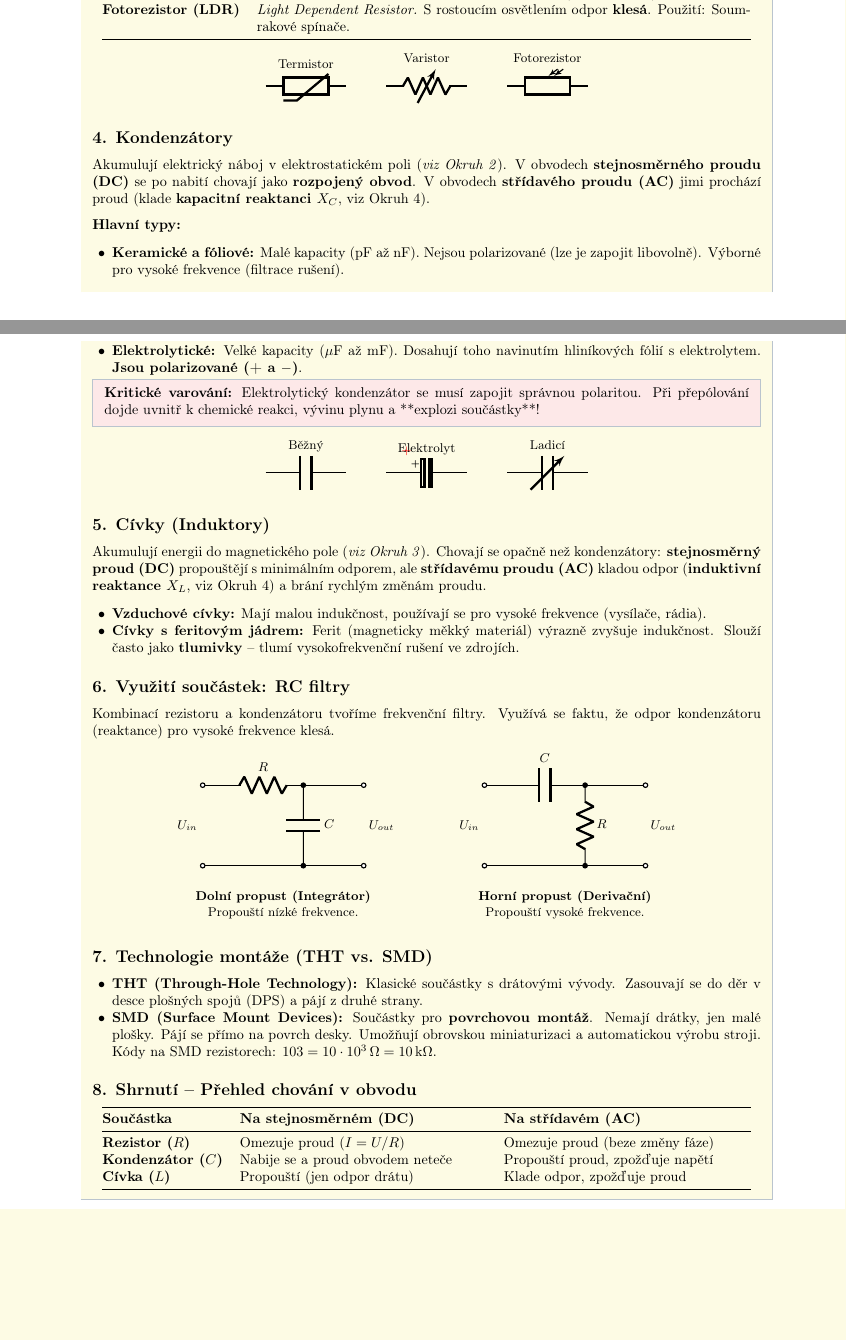
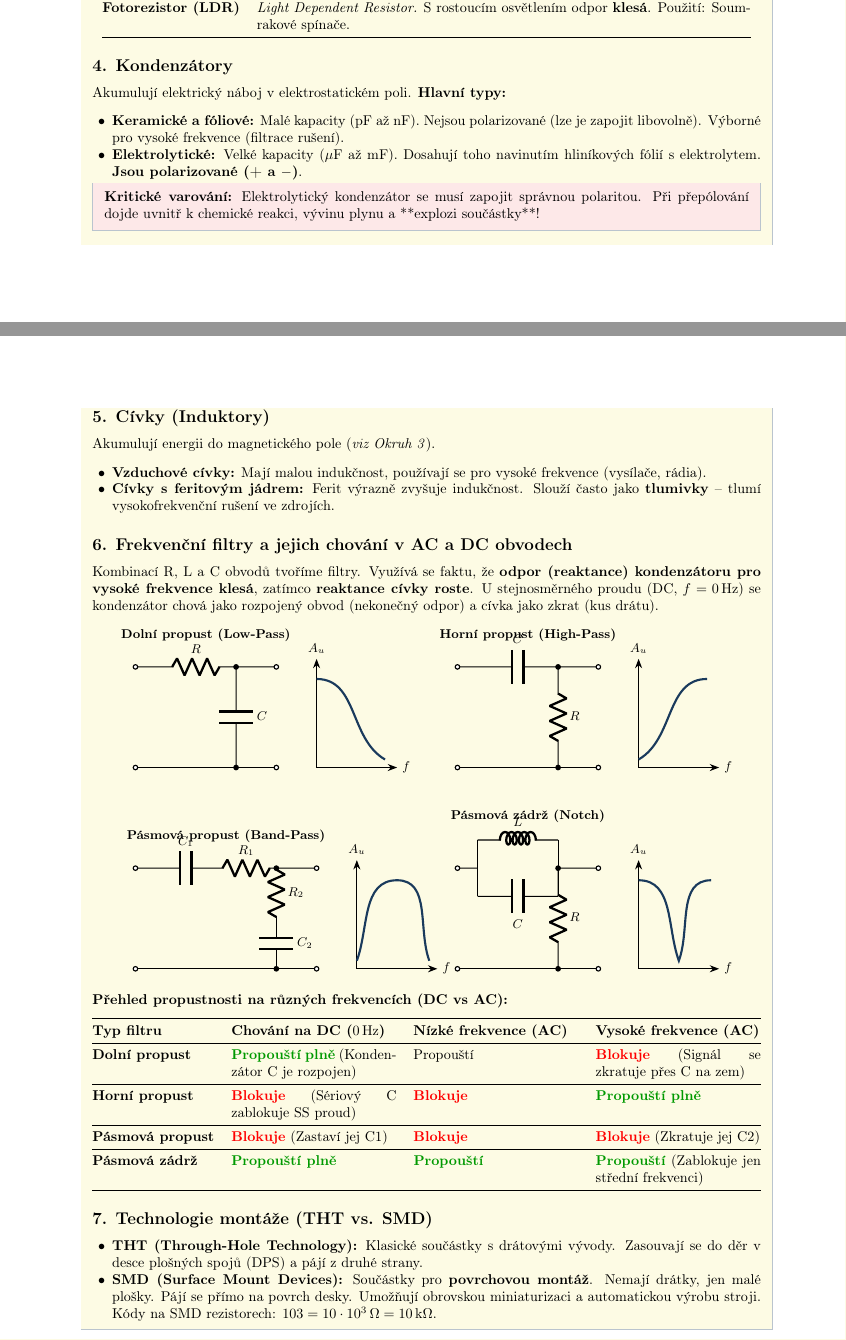
Before and after one commit to suchalu22/Maturita_4EA_sps-prosek_26, a LaTeX document (elektrotechnika/okruhy/11__elektrotechnika.tex): two parts of pages 1 and 2 of 2, joined at a grey line, cut so that both start at the same text, the shorter picture padded with empty space. Compiled offline with pdfLaTeX.

```diff
--- a/elektrotechnika/okruhy/11__elektrotechnika.tex
+++ b/elektrotechnika/okruhy/11__elektrotechnika.tex
@@ -106,19 +106,10 @@
 \end{tabularx}
 \end{center}
 
-\begin{center}
-\begin{circuitikz}[font=\small, thick]
-  \draw (0,0) to[thR, l=Termistor] (2,0);
-  \draw (3,0) to[vR, l=Varistor] (5,0);
-  \draw (6,0) to[phR, l=Fotorezistor] (8,0);
-\end{circuitikz}
-\end{center}
-
 % ================================================================
 \subsection*{4. Kondenzátory}
 
-Akumulují elektrický náboj v elektrostatickém poli (\textit{viz Okruh 2}). V obvodech \textbf{stejnosměrného proudu (DC)} se po nabití chovají jako \textbf{rozpojený obvod}. V obvodech \textbf{střídavého proudu (AC)} jimi prochází proud (klade \textbf{kapacitní reaktanci $X_C$}, viz Okruh 4).
-
+Akumulují elektrický náboj v elektrostatickém poli.
 \textbf{Hlavní typy:}
 \begin{itemize}
     \item \textbf{Keramické a fóliové:} Malé kapacity (pF až nF). Nejsou polarizované (lze je zapojit libovolně). Výborné pro vysoké frekvence (filtrace rušení).
@@ -129,52 +120,93 @@
 \textbf{Kritické varování:} Elektrolytický kondenzátor se musí zapojit správnou polaritou. Při přepólování dojde uvnitř k chemické reakci, vývinu plynu a **explozi součástky**!
 \end{durazbox}
 
-\begin{center}
-\begin{circuitikz}[font=\small, thick]
-  \draw (0,0) to[C, l=Běžný] (2,0);
-  \draw (3,0) to[eC, l=Elektrolyt] (5,0);
-  \node[above, red] at (3.5, 0.3) {$+$};
-  \draw (6,0) to[vC, l=Ladicí] (8,0);
-\end{circuitikz}
-\end{center}
-
 % ================================================================
 \subsection*{5. Cívky (Induktory)}
 
-Akumulují energii do magnetického pole (\textit{viz Okruh 3}). Chovají se opačně než kondenzátory: \textbf{stejnosměrný proud (DC)} propouštějí s minimálním odporem, ale \textbf{střídavému proudu (AC)} kladou odpor (\textbf{induktivní reaktance $X_L$}, viz Okruh 4) a brání rychlým změnám proudu.
-
+Akumulují energii do magnetického pole (\textit{viz Okruh 3}).
 \begin{itemize}
     \item \textbf{Vzduchové cívky:} Mají malou indukčnost, používají se pro vysoké frekvence (vysílače, rádia).
-    \item \textbf{Cívky s feritovým jádrem:} Ferit (magneticky měkký materiál) výrazně zvyšuje indukčnost. Slouží často jako \textbf{tlumivky} – tlumí vysokofrekvenční rušení ve zdrojích.
+    \item \textbf{Cívky s feritovým jádrem:} Ferit výrazně zvyšuje indukčnost. Slouží často jako \textbf{tlumivky} – tlumí vysokofrekvenční rušení ve zdrojích.
 \end{itemize}
 
 % ================================================================
-\subsection*{6. Využití součástek: RC filtry}
+\subsection*{6. Frekvenční filtry a jejich chování v AC a DC obvodech}
 
-Kombinací rezistoru a kondenzátoru tvoříme frekvenční filtry. Využívá se faktu, že odpor kondenzátoru (reaktance) pro vysoké frekvence klesá.
+Kombinací R, L a C obvodů tvoříme filtry. Využívá se faktu, že \textbf{odpor (reaktance) kondenzátoru pro vysoké frekvence klesá}, zatímco \textbf{reaktance cívky roste}. U stejnosměrného proudu (DC, $f=0\,\mathrm{Hz}$) se kondenzátor chová jako rozpojený obvod (nekonečný odpor) a cívka jako zkrat (kus drátu).
 
 \begin{center}
 \begin{tikzpicture}[>=Stealth, font=\small, thick]
   % Dolní propust
-  \begin{scope}[xshift=0cm]
-    \draw (0,2) to[short, o-] (0.5,2) to[R, l=$R$] (2.5,2) to[short, -o] (4,2);
-    \draw (0,0) to[short, o-o] (4,0);
-    \draw (2.5,2) to[C, l=$C$, *-*] (2.5,0);
-    \node[left] at (0,1) {$U_{in}$};
-    \node[right] at (4,1) {$U_{out}$};
-    \node[align=center, below=0.5cm] at (2,0) {\textbf{Dolní propust (Integrátor)}\\Propouští nízké frekvence.};
+  \begin{scope}[xshift=0cm, yshift=5cm]
+    \draw (0,2.5) to[short, o-] (0.5,2.5) to[R, l=$R$] (2.5,2.5) coordinate (mid) to[short, -o] (3.5,2.5);
+    \draw (0,0) to[short, o-o] (3.5,0);
+    \draw (mid) to[C, l=$C$, *-*] (mid |- 0,0);
+    \node[above] at (1.75, 3) {\textbf{Dolní propust (Low-Pass)}};
+    % Graf
+    \draw[->] (4.5,0) -- (6.5,0) node[right] {$f$};
+    \draw[->] (4.5,0) -- (4.5,2.7) node[above] {$A_u$};
+    \draw[accent, line width=1.5pt] (4.5,2.2) to[out=0, in=150] (6.2,0.2);
   \end{scope}
 
   % Horní propust
-  \begin{scope}[xshift=7cm]
-    \draw (0,2) to[short, o-] (0.5,2) to[C, l=$C$] (2.5,2) to[short, -o] (4,2);
-    \draw (0,0) to[short, o-o] (4,0);
-    \draw (2.5,2) to[R, l=$R$, *-*] (2.5,0);
-    \node[left] at (0,1) {$U_{in}$};
-    \node[right] at (4,1) {$U_{out}$};
-    \node[align=center, below=0.5cm] at (2,0) {\textbf{Horní propust (Derivační)}\\Propouští vysoké frekvence.};
+  \begin{scope}[xshift=8cm, yshift=5cm]
+    \draw (0,2.5) to[short, o-] (0.5,2.5) to[C, l=$C$] (2.5,2.5) coordinate (mid) to[short, -o] (3.5,2.5);
+    \draw (0,0) to[short, o-o] (3.5,0);
+    \draw (mid) to[R, l=$R$, *-*] (mid |- 0,0);
+    \node[above] at (1.75, 3) {\textbf{Horní propust (High-Pass)}};
+    % Graf
+    \draw[->] (4.5,0) -- (6.5,0) node[right] {$f$};
+    \draw[->] (4.5,0) -- (4.5,2.7) node[above] {$A_u$};
+    \draw[accent, line width=1.5pt] (4.5,0.2) to[out=30, in=180] (6.2,2.2);
+  \end{scope}
+
+  % Pásmová propust
+  \begin{scope}[xshift=0cm, yshift=0cm]
+    \draw (0,2.5) to[short, o-] (0.5,2.5) to[C, l=$C_1$] (2,2.5) to[R, l=$R_1$] (3.5,2.5) coordinate (mid) to[short, -o] (4.5,2.5);
+    \draw (0,0) to[short, o-o] (4.5,0);
+    \draw (mid) to[R, l=$R_2$, *-] (mid |- 0,1.25) to[C, l=$C_2$, -*] (mid |- 0,0);
+    \node[above] at (2.25, 3) {\textbf{Pásmová propust (Band-Pass)}};
+    % Graf
+    \draw[->] (5.5,0) -- (7.5,0) node[right] {$f$};
+    \draw[->] (5.5,0) -- (5.5,2.7) node[above] {$A_u$};
+    \draw[accent, line width=1.5pt] (5.5,0.2) to[out=70, in=180] (6.5,2.2) to[out=0, in=110] (7.3,0.2);
+  \end{scope}
+
+  % Pásmová zádrž
+  \begin{scope}[xshift=8cm, yshift=0cm]
+    \draw (0,2.5) to[short, o-] (0.5,2.5);
+    \draw (0.5, 3.2) to[L, l=$L$] (2.5, 3.2);
+    \draw (0.5, 1.8) to[C, l_=$C$] (2.5, 1.8);
+    \draw (0.5,2.5) -- (0.5,3.2); \draw (0.5,2.5) -- (0.5,1.8);
+    \draw (2.5,2.5) -- (2.5,3.2); \draw (2.5,2.5) -- (2.5,1.8);
+    \draw (2.5,2.5) coordinate (mid) to[short, -o] (3.5,2.5);
+    \draw (0,0) to[short, o-o] (3.5,0);
+    \draw (mid) to[R, l=$R$, *-*] (mid |- 0,0);
+    \node[above] at (1.75, 3.5) {\textbf{Pásmová zádrž (Notch)}};
+    % Graf
+    \draw[->] (4.5,0) -- (6.5,0) node[right] {$f$};
+    \draw[->] (4.5,0) -- (4.5,2.7) node[above] {$A_u$};
+    \draw[accent, line width=1.5pt] (4.5,2.2) to[out=0, in=110] (5.5,0.2) to[out=70, in=180] (6.3,2.2);
   \end{scope}
 \end{tikzpicture}
+\end{center}
+
+\textbf{Přehled propustnosti na různých frekvencích (DC vs AC):}
+
+\begin{center}
+\begin{tabularx}{\linewidth}{@{} l X X X @{}}
+\toprule
+\textbf{Typ filtru} & \textbf{Chování na DC ($0\,\mathrm{Hz}$)} & \textbf{Nízké frekvence (AC)} & \textbf{Vysoké frekvence (AC)} \\
+\midrule
+\textbf{Dolní propust} & \textcolor{green!60!black}{\textbf{Propouští plně}} (Kondenzátor C je rozpojen) & Propouští & \textcolor{red}{\textbf{Blokuje}} (Signál se zkratuje přes C na zem) \\
+\midrule
+\textbf{Horní propust} & \textcolor{red}{\textbf{Blokuje}} (Sériový C zablokuje SS proud) & \textcolor{red}{\textbf{Blokuje}} & \textcolor{green!60!black}{\textbf{Propouští plně}} \\
+\midrule
+\textbf{Pásmová propust} & \textcolor{red}{\textbf{Blokuje}} (Zastaví jej C1) & \textcolor{red}{\textbf{Blokuje}} & \textcolor{red}{\textbf{Blokuje}} (Zkratuje jej C2) \\
+\midrule
+\textbf{Pásmová zádrž} & \textcolor{green!60!black}{\textbf{Propouští plně}} & \textcolor{green!60!black}{\textbf{Propouští}} & \textcolor{green!60!black}{\textbf{Propouští}} (Zablokuje jen střední frekvenci) \\
+\bottomrule
+\end{tabularx}
 \end{center}
 
 % ================================================================
@@ -185,21 +217,6 @@
     \item \textbf{SMD (Surface Mount Devices):} Součástky pro \textbf{povrchovou montáž}. Nemají drátky, jen malé plošky. Pájí se přímo na povrch desky. Umožňují obrovskou miniaturizaci a automatickou výrobu stroji. Kódy na SMD rezistorech: $103 = 10 \cdot 10^3\,\Omega = 10\,\mathrm{k\Omega}$.
 \end{itemize}
 
-% ================================================================
-\subsection*{8. Shrnutí – Přehled chování v obvodu}
-
-\begin{center}
-\begin{tabularx}{0.97\linewidth}{@{} l X X @{}}
-\toprule
-\textbf{Součástka} & \textbf{Na stejnosměrném (DC)} & \textbf{Na střídavém (AC)} \\
-\midrule
-\textbf{Rezistor ($R$)} & Omezuje proud ($I = U/R$) & Omezuje proud (beze změny fáze) \\
-\textbf{Kondenzátor ($C$)} & Nabije se a proud obvodem neteče & Propouští proud, zpožďuje napětí \\
-\textbf{Cívka ($L$)} & Propouští (jen odpor drátu) & Klade odpor, zpožďuje proud \\
-\bottomrule
-\end{tabularx}
-\end{center}
-
 \end{vysvetlenibox}
 
 \end{document}
```
Also changed, not shown: elektrotechnika/okruhy/11__elektrotechnika.tex (2 more changed lines).
